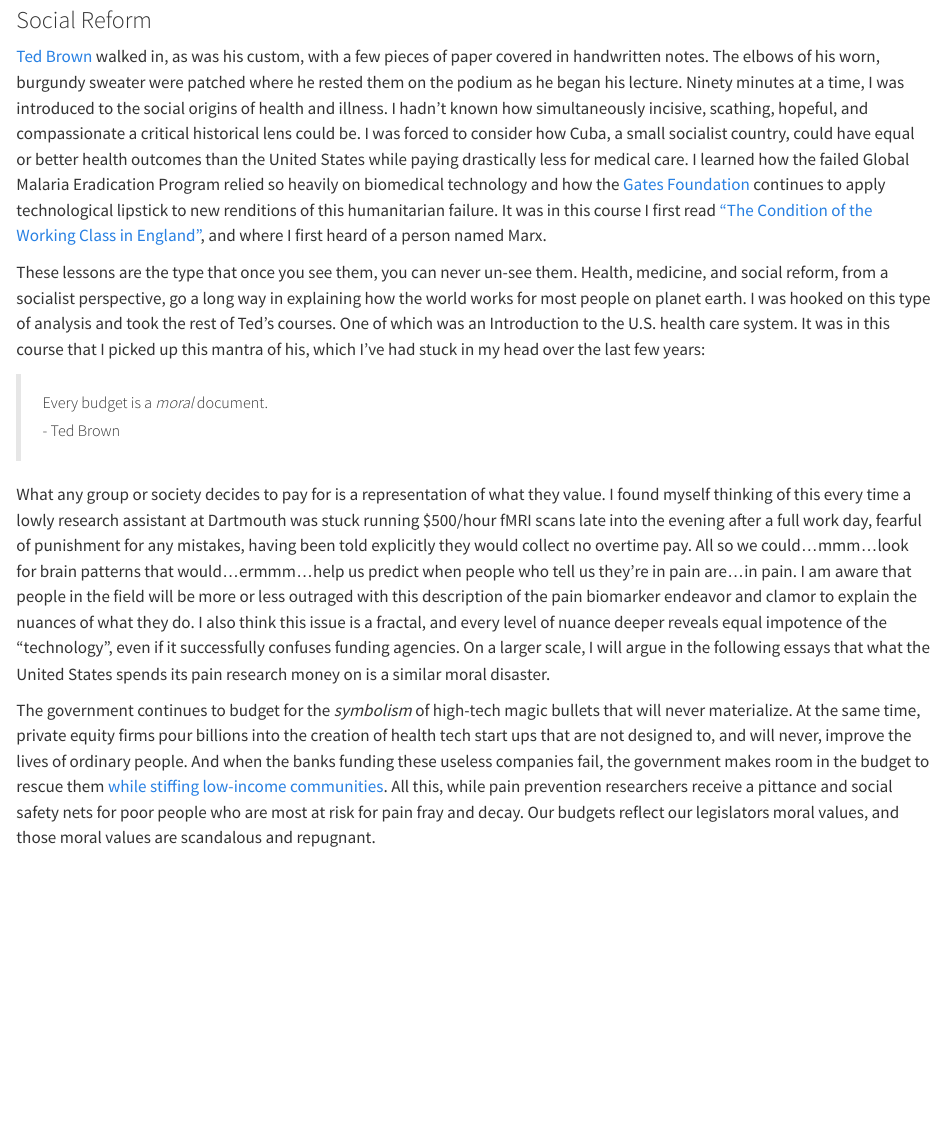
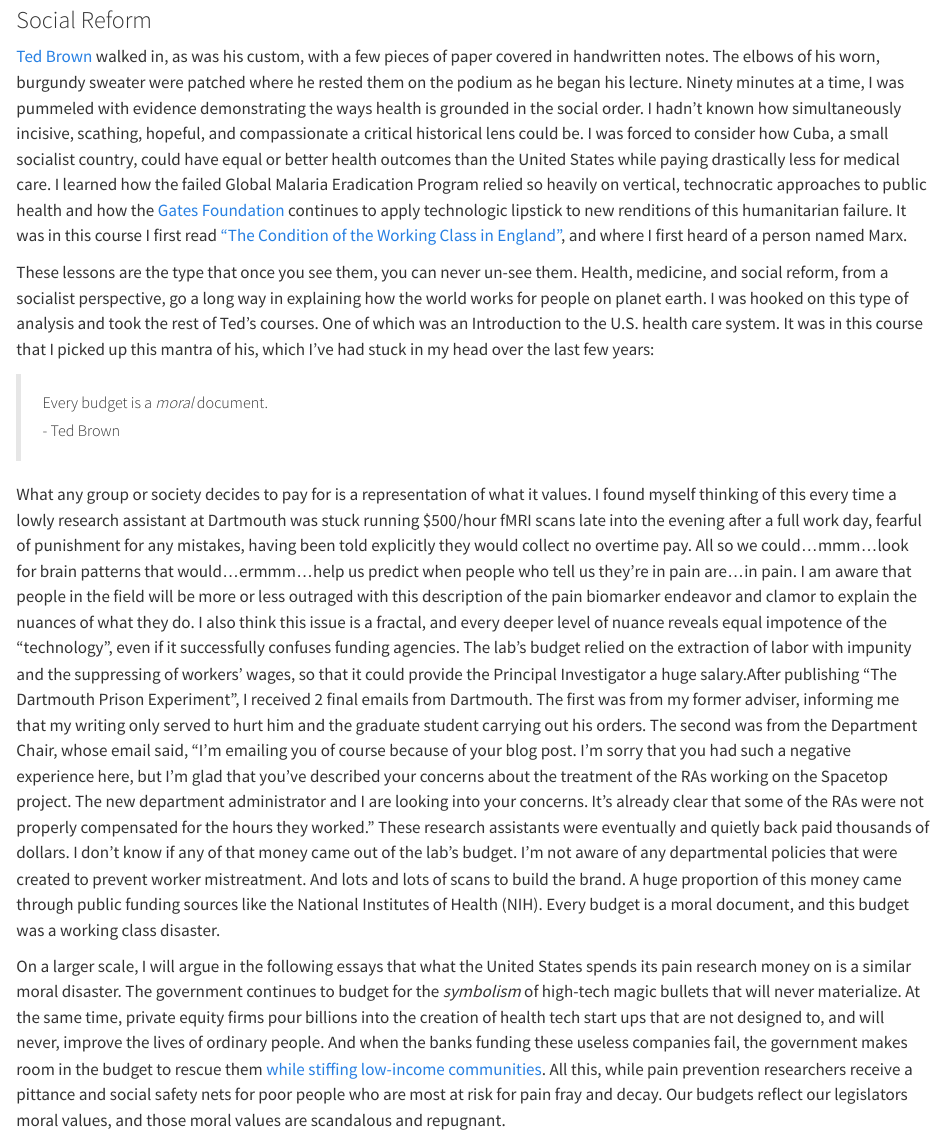
Before and after one commit to Lslipski/cpasr, a Quarto document (index.qmd): the page in a window 1100 px wide, from 3730 px down. Rendered offline with R 4.5, knitr and Pandoc in place of Quarto, with nearby package versions.

Commit message:
adding to social reform section on dartmouth part

```diff
--- a/index.qmd
+++ b/index.qmd
@@ -66,17 +66,17 @@ Toward the end of my Dartmouth sojourn I joined the [Upper Valley Democratic Soc
 
 ### Social Reform
 
-[Ted Brown](https://www.sas.rochester.edu/his/people/retired-faculty/brown_theodore/index.html) walked in, as was his custom, with a few pieces of paper covered in handwritten notes. The elbows of his worn, burgundy sweater were patched where he rested them on the podium as he began his lecture. Ninety minutes at a time, I was introduced to the social origins of health and illness. I hadn't known how simultaneously incisive, scathing, hopeful, and compassionate a critical historical lens could be. I was forced to consider how Cuba, a small socialist country, could have equal or better health outcomes than the United States while paying drastically less for medical care. I learned how the failed Global Malaria Eradication Program relied so heavily on biomedical technology and how the [Gates Foundation](https://doi.org/10.1016/S0140-6736(05)66479-3) continues to apply technological lipstick to new renditions of this humanitarian failure. It was in this course I first read ["The Condition of the Working Class in England"](https://www.marxists.org/archive/marx/works/1845/condition-working-class/), and where I first heard of a person named Marx.
+[Ted Brown](https://www.sas.rochester.edu/his/people/retired-faculty/brown_theodore/index.html) walked in, as was his custom, with a few pieces of paper covered in handwritten notes. The elbows of his worn, burgundy sweater were patched where he rested them on the podium as he began his lecture. Ninety minutes at a time, I was pummeled with evidence demonstrating the ways health is grounded in the social order. I hadn't known how simultaneously incisive, scathing, hopeful, and compassionate a critical historical lens could be. I was forced to consider how Cuba, a small socialist country, could have equal or better health outcomes than the United States while paying drastically less for medical care. I learned how the failed Global Malaria Eradication Program relied so heavily on vertical, technocratic approaches to public health and how the [Gates Foundation](https://doi.org/10.1016/S0140-6736(05)66479-3) continues to apply technologic lipstick to new renditions of this humanitarian failure. It was in this course I first read ["The Condition of the Working Class in England"](https://www.marxists.org/archive/marx/works/1845/condition-working-class/), and where I first heard of a person named Marx.
 
-These lessons are the type that once you see them, you can never un-see them. Health, medicine, and social reform, from a socialist perspective, go a long way in explaining how the world works for most people on planet earth. I was hooked on this type of analysis and took the rest of Ted's courses. One of which was an Introduction to the U.S. health care system. It was in this course that I picked up this mantra of his, which I've had stuck in my head over the last few years:
+These lessons are the type that once you see them, you can never un-see them. Health, medicine, and social reform, from a socialist perspective, go a long way in explaining how the world works for people on planet earth. I was hooked on this type of analysis and took the rest of Ted's courses. One of which was an Introduction to the U.S. health care system. It was in this course that I picked up this mantra of his, which I've had stuck in my head over the last few years:
 
 > ##### Every budget is a *moral* document.
 >
 > ##### - Ted Brown {.quote-attribution}
 
-What any group or society decides to pay for is a representation of what they value. I found myself thinking of this every time a lowly research assistant at Dartmouth was stuck running \$500/hour fMRI scans late into the evening after a full work day, fearful of punishment for any mistakes, having been told explicitly they would collect no overtime pay. All so we could...mmm...look for brain patterns that would...ermmm...help us predict when people who tell us they're in pain are...in pain. [I am aware that people in the field will be more or less outraged with this description of the pain biomarker endeavor and clamor to explain the nuances of what they do. I also think this issue is a fractal, and every level of nuance deeper reveals equal impotence of the "technology", even if it successfully confuses funding agencies.]{.aside} On a larger scale, I will argue in the following essays that what the United States spends its pain research money on is a similar moral disaster.
+What any group or society decides to pay for is a representation of what it values. I found myself thinking of this every time a lowly research assistant at Dartmouth was stuck running \$500/hour fMRI scans late into the evening after a full work day, fearful of punishment for any mistakes, having been told explicitly they would collect no overtime pay. All so we could...mmm...look for brain patterns that would...ermmm...help us predict when people who tell us they're in pain are...in pain. [I am aware that people in the field will be more or less outraged with this description of the pain biomarker endeavor and clamor to explain the nuances of what they do. I also think this issue is a fractal, and every deeper level of nuance reveals equal impotence of the "technology", even if it successfully confuses funding agencies.]{.aside} The lab's budget relied on the extraction of labor with impunity and the suppressing of workers' wages, so that it could provide the Principal Investigator a huge salary.[After publishing "The Dartmouth Prison Experiment", I received 2 final emails from Dartmouth. The first was from my former adviser, informing me that my writing only served to hurt him and the graduate student carrying out his orders. The second was from the Department Chair, whose email said, "I'm emailing you of course because of your blog post. I'm sorry that you had such a negative experience here, but I'm glad that you've described your concerns about the treatment of the RAs working on the Spacetop project. The new department administrator and I are looking into your concerns. It's already clear that some of the RAs were not properly compensated for the hours they worked." These research assistants were eventually and quietly back paid thousands of dollars. I don't know if any of that money came out of the lab's budget. I'm not aware of any departmental policies that were created to prevent worker mistreatment.]{.aside} And lots and lots of scans to build the brand. A huge proportion of this money came through public funding sources like the National Institutes of Health (NIH). Every budget is a moral document, and this budget was a working class disaster.
 
-The government continues to budget for the *symbolism* of high-tech magic bullets that will never materialize. At the same time, private equity firms pour billions into the creation of health tech start ups that are not designed to, and will never, improve the lives of ordinary people. And when the banks funding these useless companies fail, the government makes room in the budget to rescue them [while stiffing low-income communities](https://www.levernews.com/regulators-stiffed-low-income-communities-in-silicon-valley-bank-bailout/). All this, while pain prevention researchers receive a pittance and social safety nets for poor people who are most at risk for pain fray and decay. Our budgets reflect our legislators moral values, and those moral values are scandalous and repugnant.
+On a larger scale, I will argue in the following essays that what the United States spends its pain research money on is a similar moral disaster. The government continues to budget for the *symbolism* of high-tech magic bullets that will never materialize. At the same time, private equity firms pour billions into the creation of health tech start ups that are not designed to, and will never, improve the lives of ordinary people. And when the banks funding these useless companies fail, the government makes room in the budget to rescue them [while stiffing low-income communities](https://www.levernews.com/regulators-stiffed-low-income-communities-in-silicon-valley-bank-bailout/). All this, while pain prevention researchers receive a pittance and social safety nets for poor people who are most at risk for pain fray and decay. Our budgets reflect our legislators moral values, and those moral values are scandalous and repugnant.
 
 It was on the heels of a year of massive layoffs that I attended a webinar by the Canadian Pain Society titled, *"National Pain Rounds: Are We Treating Chronic Pain All Wrong?"* .
 
```
Also changed, not shown: 4 other files.
